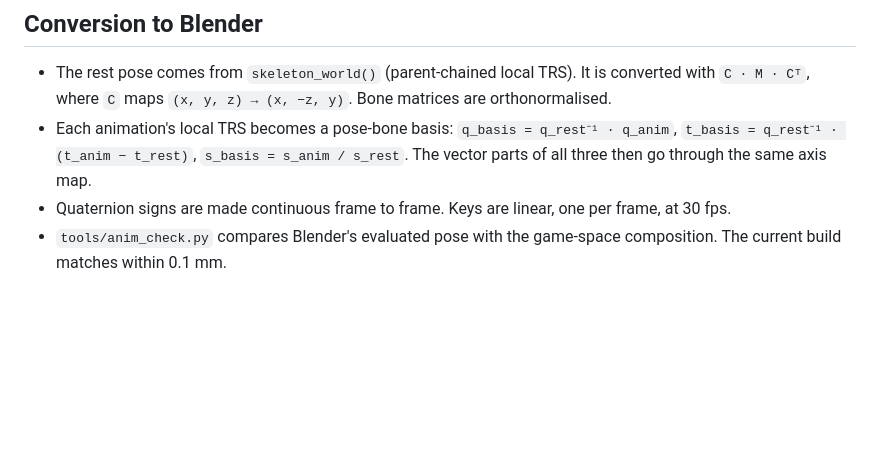
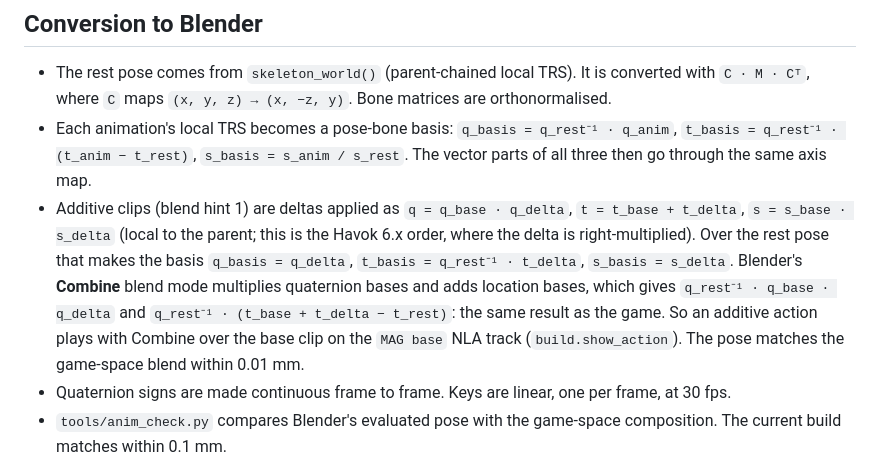
Before and after one commit to Tzeentchnet/MAG-Blender, a Markdown page: docs/formats/havok.md, the part around the change. Drawn GitHub-style; blank space fills up the shorter version.

```diff
--- a/docs/formats/havok.md
+++ b/docs/formats/havok.md
@@ -172,6 +172,14 @@ Transforms are stored frame-major. The frame duration is `duration / (frames −
 * Each animation's local TRS becomes a pose-bone basis: `q_basis = q_rest⁻¹ · q_anim`,
   `t_basis = q_rest⁻¹ · (t_anim − t_rest)`, `s_basis = s_anim / s_rest`. The vector parts of all
   three then go through the same axis map.
+* Additive clips (blend hint 1) are deltas applied as `q = q_base · q_delta`,
+  `t = t_base + t_delta`, `s = s_base · s_delta` (local to the parent; this is the Havok 6.x
+  order, where the delta is right-multiplied). Over the rest pose that makes the basis
+  `q_basis = q_delta`, `t_basis = q_rest⁻¹ · t_delta`, `s_basis = s_delta`. Blender's
+  **Combine** blend mode multiplies quaternion bases and adds location bases, which gives
+  `q_rest⁻¹ · q_base · q_delta` and `q_rest⁻¹ · (t_base + t_delta − t_rest)`: the same result as
+  the game. So an additive action plays with Combine over the base clip on the `MAG base` NLA
+  track (`build.show_action`). The pose matches the game-space blend within 0.01 mm.
 * Quaternion signs are made continuous frame to frame. Keys are linear, one per frame, at 30 fps.
 * `tools/anim_check.py` compares Blender's evaluated pose with the game-space composition. The
   current build matches within 0.1 mm.
```
Also changed, not shown: README.md (+55 -2 lines), docs/internals.md (+2 -1 lines), docs/images/char_animations.png (added), 2 other files.
